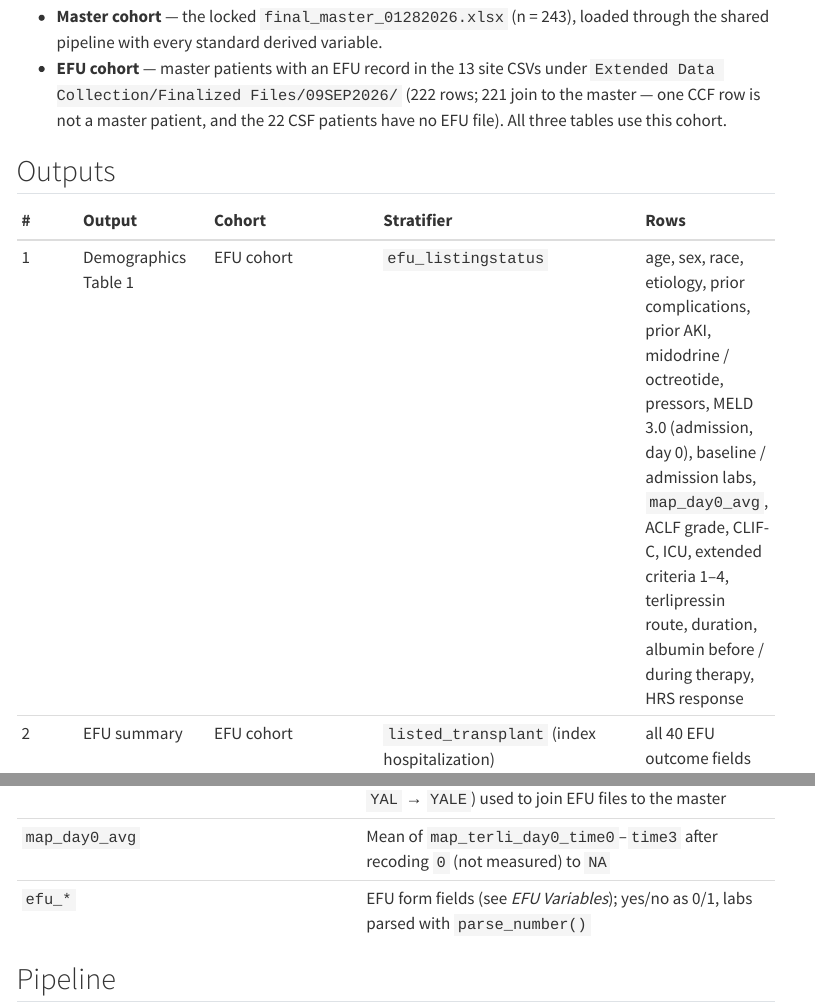
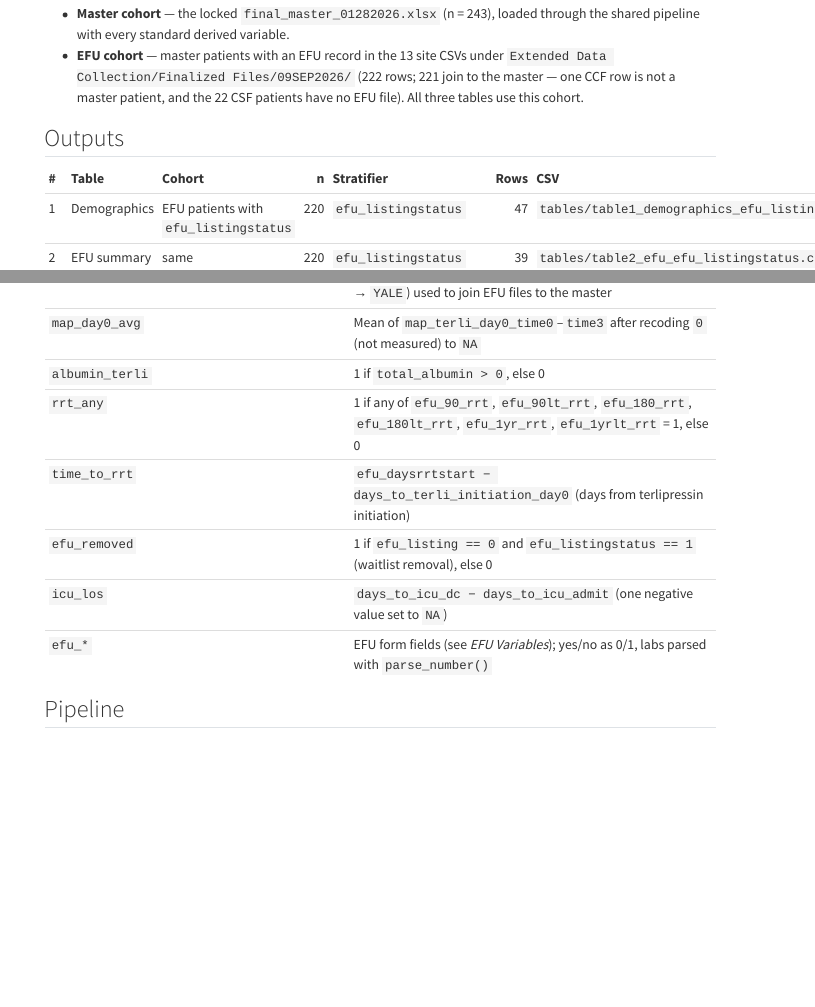
Before and after one commit to Tianqi-Ouyang/Terli-liver-transplant, a Quarto document (docs/index.qmd): the page in a window 1100 px wide, from 330 px down before the commit and from 270 px down after it, so that both start at the same text, and a second part further down, joined at a grey line. Rendered offline with R 4.5, knitr and Pandoc in place of Quarto, with nearby package versions; menus at the side of the page are left out.

Commit message:
Update the summary page to the current table set
index.qmd listed the superseded Table 1-3 numbering; it now shows Tables 1,
2, 3, 4a, 4b and S1 with cohort, n, stratifier, row count and CSV path, plus
the five variables added for the 2026-11-16 request.

Co-Authored-By: Claude Opus 5 <noreply@anthropic.com>

```diff
--- a/docs/index.qmd
+++ b/docs/index.qmd
@@ -15,7 +15,7 @@ The **Liver Transplant** sub-project of the [HARMONY Terlipressin Registry](../.
 
 ## Outputs
 
-| # | Output | Cohort | Stratifier | Rows |
-|:--|:-----|:-------|:-----------|:-----|
-| 1 | Demographics Table 1 | EFU cohort | `efu_listingstatus` | age, sex, race, etiology, prior complications, prior AKI, midodrine / octreotide, pressors, MELD 3.0 (admission, day 0), baseline / admission labs, `map_day0_avg`, ACLF grade, CLIF-C, ICU, extended criteria 1–4, terlipressin route, duration, albumin before / during therapy, HRS response |
-| 2 | EFU summary | EFU cohort | `listed_transplant` (index hospitalization) | all 40 EFU outcome fields |
+| # | Table | Cohort | n | Stratifier | Rows | CSV |
+|:--|:--|:--|--:|:--|--:|:--|
+| 1 | Demographics | EFU patients with `efu_listingstatus` | 220 | `efu_listingstatus` | 47 | `tables/table1_demographics_efu_listingstatus.csv` |
+| 2 | EFU summary | same | 220 | `efu_listingstatus` | 39 | `tables/table2_efu_efu_listingstatus.csv` |
@@ -29,6 +37,11 @@ Plus a join-QC table and a cross-tabulation of the two listing definitions.
 |:---------|:-----------|
 | `id_key` | Normalized study ID (`UPPERCASE-PREFIX-integer`, `YAL` → `YALE`) used to join EFU files to the master |
 | `map_day0_avg` | Mean of `map_terli_day0_time0`–`time3` after recoding `0` (not measured) to `NA` |
+| `albumin_terli` | 1 if `total_albumin > 0`, else 0 |
+| `rrt_any` | 1 if any of `efu_90_rrt`, `efu_90lt_rrt`, `efu_180_rrt`, `efu_180lt_rrt`, `efu_1yr_rrt`, `efu_1yrlt_rrt` = 1, else 0 |
+| `time_to_rrt` | `efu_daysrrtstart − days_to_terli_initiation_day0` (days from terlipressin initiation) |
+| `efu_removed` | 1 if `efu_listing == 0` and `efu_listingstatus == 1` (waitlist removal), else 0 |
+| `icu_los` | `days_to_icu_dc − days_to_icu_admit` (one negative value set to `NA`) |
 | `efu_*` | EFU form fields (see *EFU Variables*); yes/no as 0/1, labs parsed with `parse_number()` |
 
 ## Pipeline
```
Also changed, not shown: docs/index.qmd (10 more changed lines).
